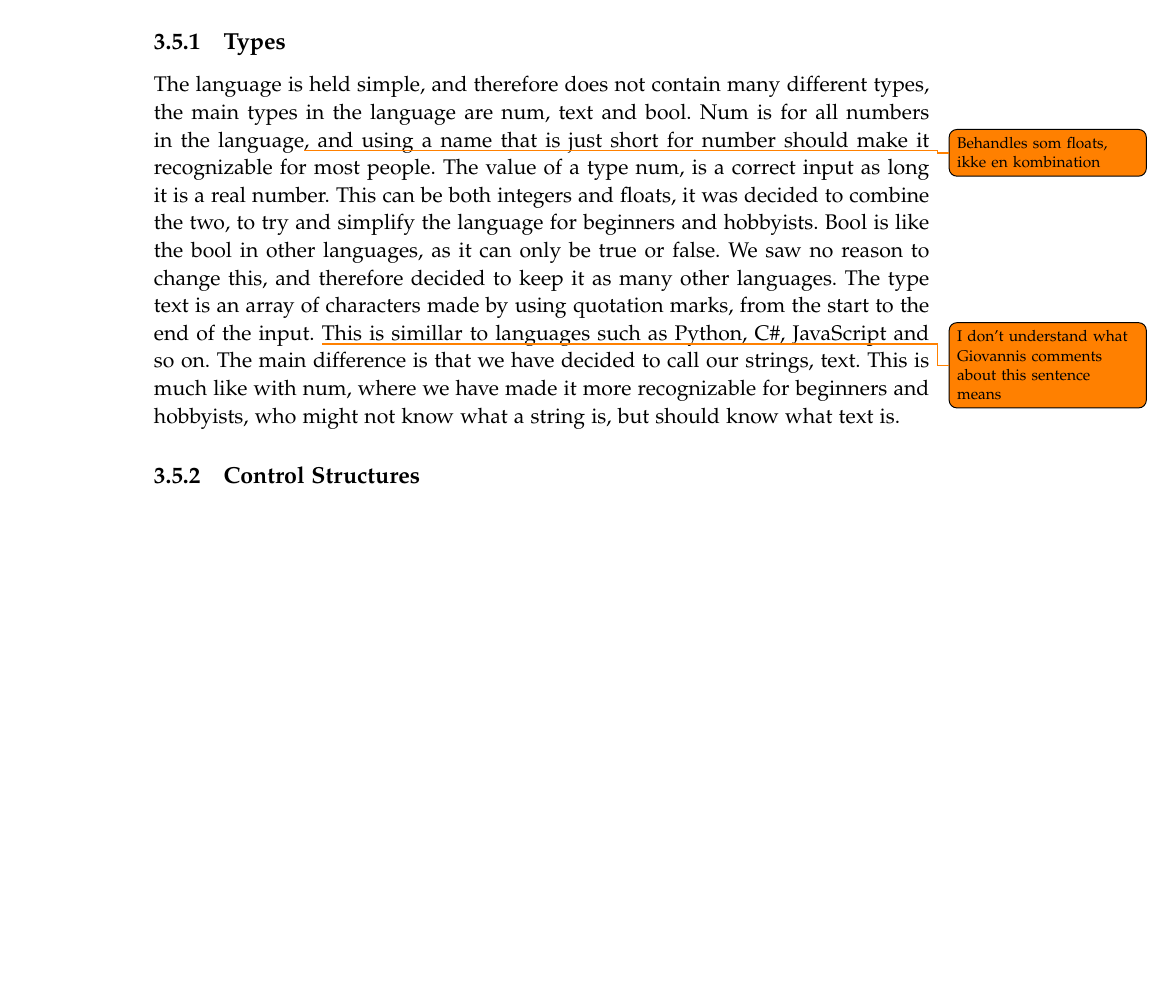
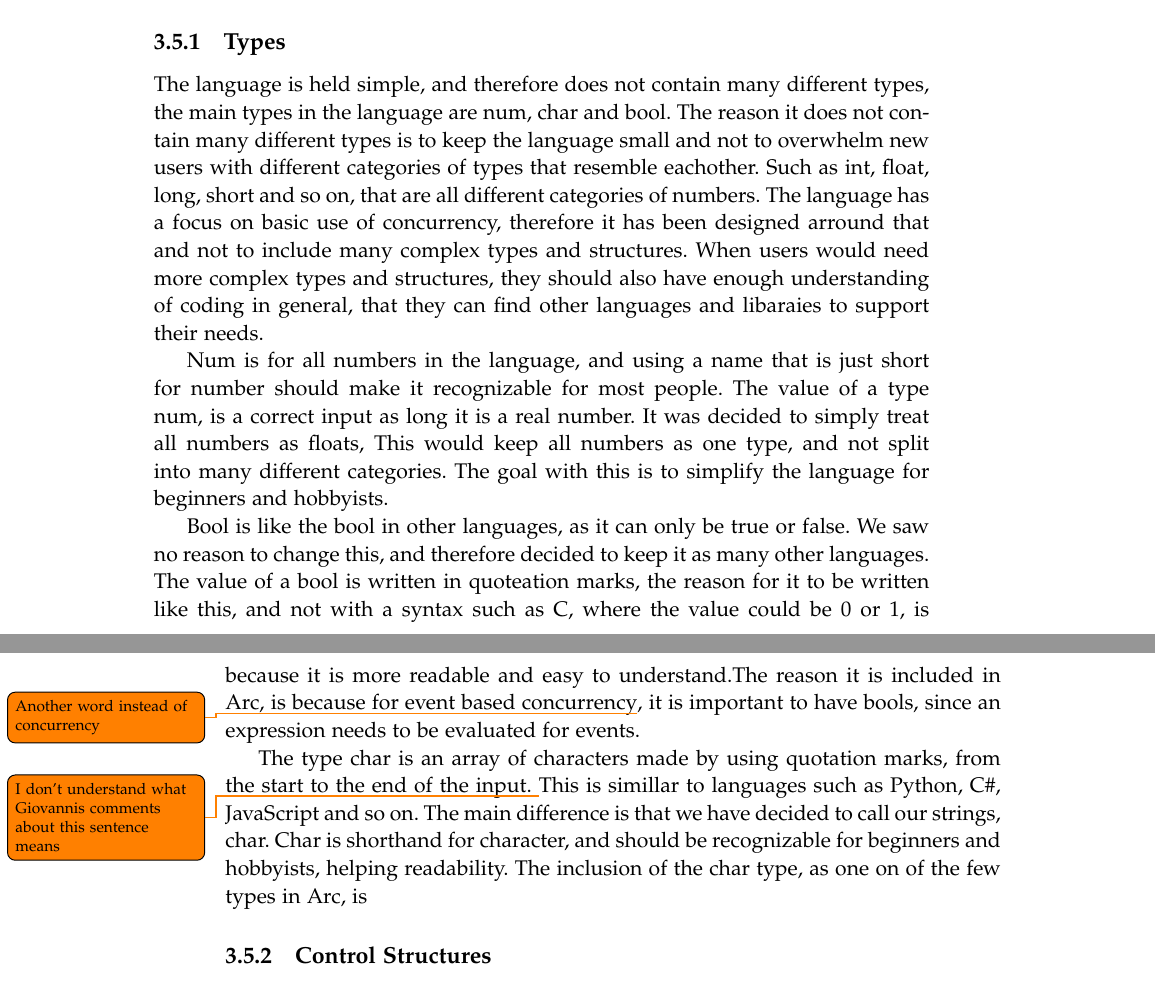
Before and after one commit to AAU-Dat/P4-Concurrent-Arduino, a LaTeX thesis (project-report/main.tex, which reads project-report/chapters/03 language design/Inspiration.tex): part of page 41 of 51 before the commit and two parts of pages 41 and 42 of 51 after it, the two joined at a grey line, cut so that both start at the same text, the shorter picture padded with empty space. Compiled offline with pdfLaTeX.

Commit message:
Added more meat to inspiration

```diff
--- a/project-report/chapters/03 language design/Inspiration.tex
+++ b/project-report/chapters/03 language design/Inspiration.tex
@@ -8,11 +8,26 @@ By doing this, many ideas were taken from many different programming languages,
 
 
 
+%indsæt den del af grammeren der er af types her
+%hvorfor så få
+%lille sprog, tid* osv.
+%fokus på concurrency
+%bool er important - event baseret
+%char - fordi man skal bruge characters til LCD'er (no print, do we need it?)
+%Num - behandles kun som floats
+%Mafs can be fucky wucky
+%Simple to have a single category of numbers, not seperate
+%Nothing is mutable by default
+%Harder to fuck stuff up in concurrency
 \subsection{Types}
-%indsæt den del af grammeren der er af types her
-The language is held simple, and therefore does not contain many different types, the main types in the language are num, text and bool. Num is for all numbers in the language\todo{Behandles som floats, ikke en kombination}, and using a name that is just short for number should make it recognizable for most people. The value of a type num, is a correct input as long it is a real number. This can be both integers and floats, it was decided to combine the two, to try and simplify the language for beginners and hobbyists.
-Bool is like the bool in other languages, as it can only be true or false. We saw no reason to change this, and therefore decided to keep it as many other languages.
-The type text is an array of characters made by using quotation marks, from the start to the end of the input. \todo{I don't understand what Giovannis comments about this sentence means} This is simillar to languages such as Python, C\#, JavaScript and so on. The main difference is that we have decided to call our strings, text. This is much like with num, where we have made it more recognizable for beginners and hobbyists, who might not know what a string is, but should know what text is.
+The language is held simple, and therefore does not contain many different types, the main types in the language are num, char and bool.
+The reason it does not contain many different types is to keep the language small and not to overwhelm new users with different categories of types that resemble eachother. Such as int, float, long, short and so on, that are all different categories of numbers. The language has a focus on basic use of concurrency, therefore it has been designed arround that and not to include many complex types and structures. When users would need more complex types and structures, they should also have enough understanding of coding in general, that they can find other languages and libaraies to support their needs.
+
+Num is for all numbers in the language, and using a name that is just short for number should make it recognizable for most people. The value of a type num, is a correct input as long it is a real number. It was decided to simply treat all numbers as floats, This would keep all numbers as one type, and not split into many different categories. The goal with this is to simplify the language for beginners and hobbyists.
+
+Bool is like the bool in other languages, as it can only be true or false. We saw no reason to change this, and therefore decided to keep it as many other languages. The value of a bool is written in quoteation marks, the reason for it to be written like this, and not with a syntax such as C, where the value could be 0 or 1, is because it is more readable and easy to understand.The reason it is included in Arc, is because for event based concurrency\todo{Another word instead of concurrency}, it is important to have bools, since an expression needs to be evaluated for events.
+
+The type char is an array of characters made by using quotation marks, from the start to the end of the input. \todo{I don't understand what Giovannis comments about this sentence means} This is simillar to languages such as Python, C\#, JavaScript and so on. The main difference is that we have decided to call our strings, char. Char is shorthand for character, and should be recognizable for beginners and hobbyists, helping readability. The inclusion of the char type, as one on of the few types in Arc, is
 
 \subsection{Control Structures}
 As mentioned, there has been taken inspiration from languages such as C, C\#, Python, JavaScript and others. There are three main types of control structure, sequence, conditional and iteration.\todo{Måske en kilde?} These are structures like if statements, for loop, while loops and so on. Since many languages use these common control structures in a similar way, we have decided to do the same. These will be described in the following sections:
```
Also changed, not shown: project-report/chapters/03 language design/concurrency structures.tex (+1 -1 lines).
